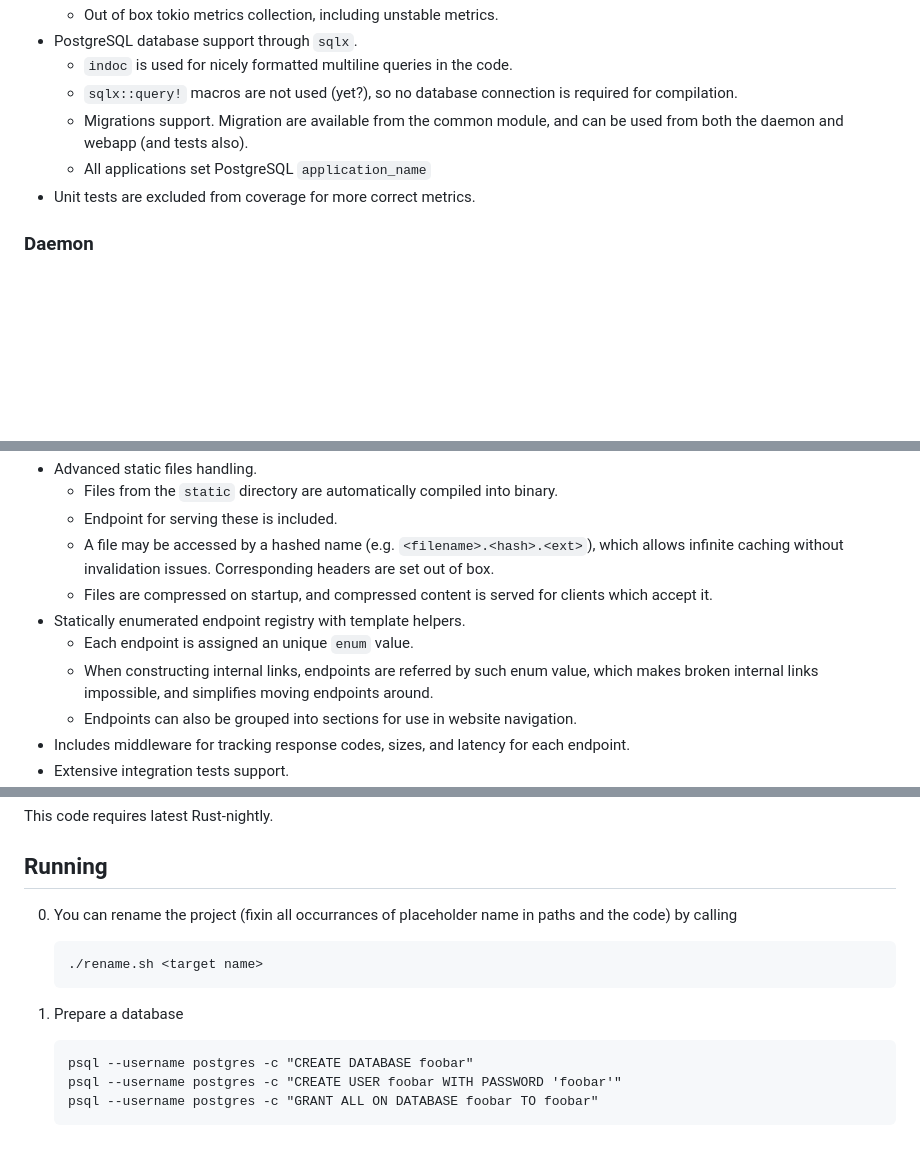
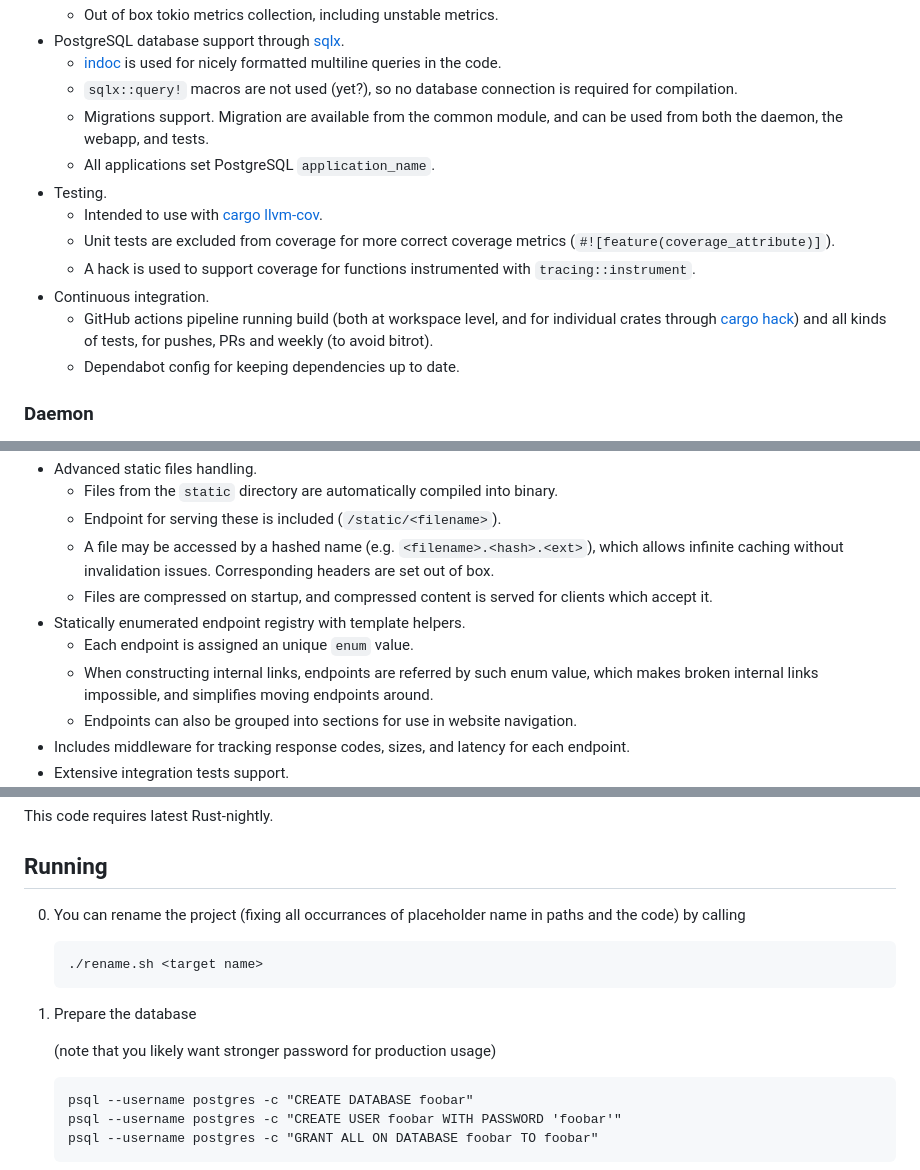
Before and after one commit to AMDmi3/rust-web-project-template, a Markdown page: README.md, 3 parts joined by grey strips. Rendered like a GitHub page; blank space fills up the shorter version.

Commit message:
doc: Update readme

````diff
--- a/README.md
+++ b/README.md
@@ -26,12 +27,16 @@ services like [Repology](https://github.com/repology/repology-rs).
   - Out of box tokio metrics collection, including unstable metrics.
-- PostgreSQL database support through `sqlx`.
-  - `indoc` is used for nicely formatted multiline queries in the code.
-  - `sqlx::query!` macros are not used (yet?), so no database connection
-    is required for compilation.
-  - Migrations support. Migration are available from the common module,
-    and can be used from both the daemon and webapp (and tests also).
-  - All applications set PostgreSQL `application_name`
-- Unit tests are excluded from coverage for more correct metrics.
+- PostgreSQL database support through [sqlx](https://crates.io/crates/sqlx).
+  - [indoc](https://crates.io/crates/indoc) is used for nicely formatted multiline queries in the code.
+  - `sqlx::query!` macros are not used (yet?), so no database connection is required for compilation.
+  - Migrations support. Migration are available from the common module, and can be used from both the daemon, the webapp, and tests.
+  - All applications set PostgreSQL `application_name`.
+- Testing.
+  - Intended to use with [cargo llvm-cov](https://crates.io/crates/cargo-llvm-cov).
+  - Unit tests are excluded from coverage for more correct coverage metrics (`#![feature(coverage_attribute)]`).
+  - A hack is used to support coverage for functions instrumented with `tracing::instrument`.
+- Continuous integration.
+  - GitHub actions pipeline running build (both at workspace level, and for individual crates through [cargo hack](https://crates.io/crates/cargo-hack)) and all kinds of tests, for pushes, PRs and weekly (to avoid bitrot).
+  - Dependabot config for keeping dependencies up to date.
 
 ### Daemon
 
@@ -49,17 +52,11 @@ services like [Repology](https://github.com/repology/repology-rs).
 - Advanced static files handling.
   - Files from the `static` directory are automatically compiled into binary.
-  - Endpoint for serving these is included.
-  - A file may be accessed by a hashed name (e.g. `<filename>.<hash>.<ext>`),
-    which allows infinite caching without invalidation issues. Corresponding
-	headers are set out of box.
-  - Files are compressed on startup, and compressed content is served for
-    clients which accept it.
+  - Endpoint for serving these is included (`/static/<filename>`).
+  - A file may be accessed by a hashed name (e.g. `<filename>.<hash>.<ext>`), which allows infinite caching without invalidation issues. Corresponding headers are set out of box.
+  - Files are compressed on startup, and compressed content is served for clients which accept it.
 - Statically enumerated endpoint registry with template helpers.
   - Each endpoint is assigned an unique `enum` value.
-  - When constructing internal links, endpoints are referred by such enum value,
-    which makes broken internal links impossible, and simplifies moving endpoints
-	around.
+  - When constructing internal links, endpoints are referred by such enum value, which makes broken internal links impossible, and simplifies moving endpoints around.
   - Endpoints can also be grouped into sections for use in website navigation.
-- Includes middleware for tracking response codes, sizes, and latency for each
-  endpoint.
+- Includes middleware for tracking response codes, sizes, and latency for each endpoint.
 - Extensive integration tests support.
@@ -76,14 +71,16 @@ This code requires latest Rust-nightly.
 
 ## Running
 
-0. You can rename the project (fixin all occurrances of placeholder name
+0. You can rename the project (fixing all occurrances of placeholder name
    in paths and the code) by calling
 
    ```
    ./rename.sh <target name>
    ```
 
-1. Prepare a database
+1. Prepare the database
+
+   (note that you likely want stronger password for production usage)
 
    ```
    psql --username postgres -c "CREATE DATABASE foobar"
````
Also changed, not shown: other parts of README.md (+14 -17 lines).
